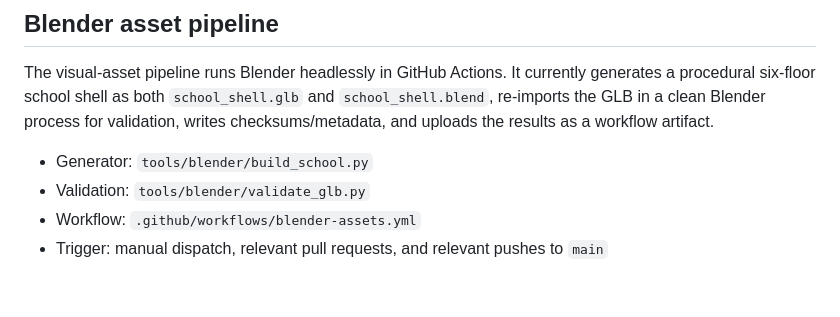
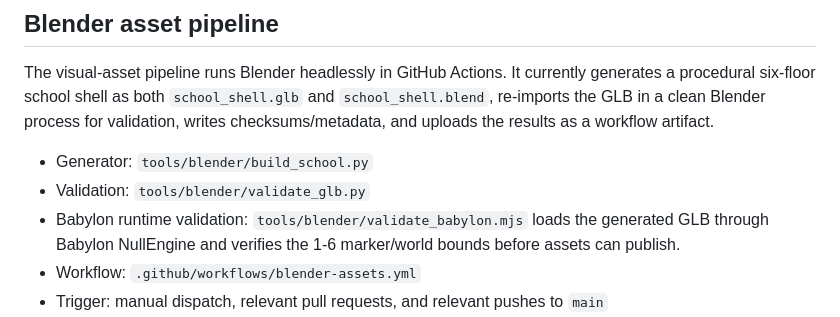
Before and after one commit to syr4wpywkk-collab/noa-after-bell, a Markdown page: README.md, the part around the change. Drawn GitHub-style; blank space fills up the shorter version.

Commit message:
docs: record Babylon runtime alignment validation

```diff
--- a/README.md
+++ b/README.md
@@ -41,6 +41,7 @@ The visual-asset pipeline runs Blender headlessly in GitHub Actions. It currentl
 
 - Generator: `tools/blender/build_school.py`
 - Validation: `tools/blender/validate_glb.py`
+- Babylon runtime validation: `tools/blender/validate_babylon.mjs` loads the generated GLB through Babylon NullEngine and verifies the 1-6 marker/world bounds before assets can publish.
 - Workflow: `.github/workflows/blender-assets.yml`
 - Trigger: manual dispatch, relevant pull requests, and relevant pushes to `main`
 - Runtime: validated `school_shell.glb` is committed into `public/assets/generated/` by CI for same-repository PRs, then loaded by Babylon.js as the visual layer.
```
